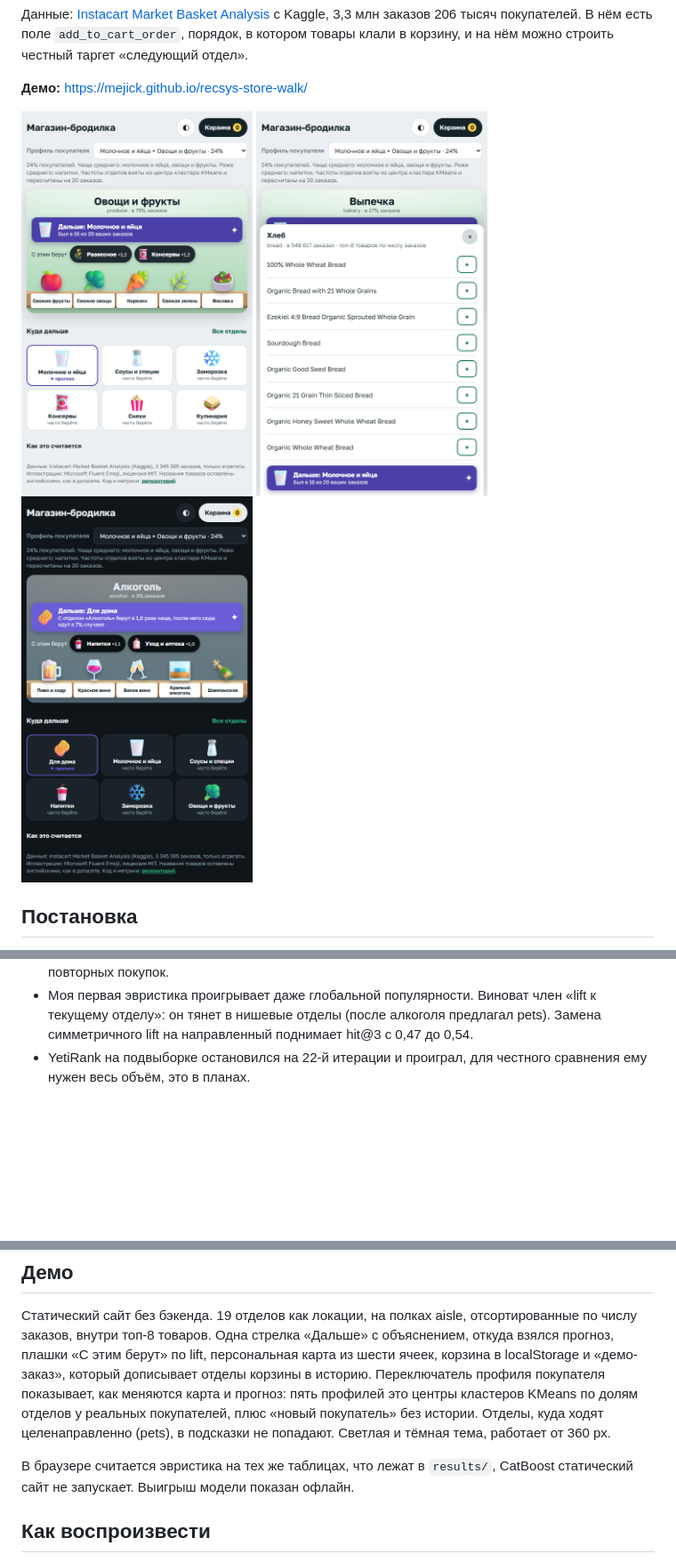
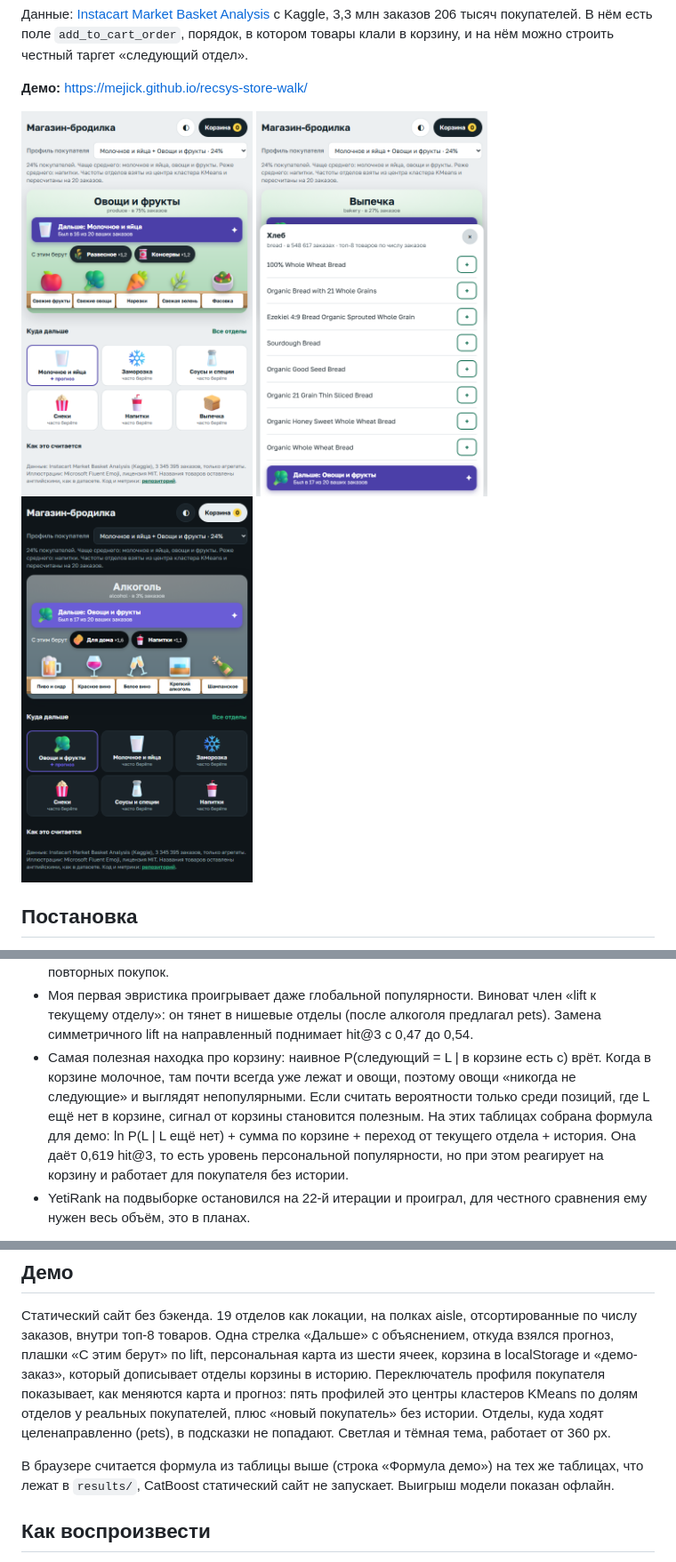
Before and after one commit to Mejick/recsys-store-walk, a Markdown page: README.md, 3 parts joined by grey strips. Shown: that part at 89% size. Drawn GitHub-style; pictures changed too: docs/shot_dark.png, docs/shot_light.png, docs/shot_sheet.png; blank space fills up the shorter version.

Commit message:
корзина влияет на стрелку: таблицы с поправкой на то, что уже лежит в корзине, новая формула демо

```diff
--- a/README.md
+++ b/README.md
@@ -90,6 +91,13 @@ hit@3 по срезам:
 - Моя первая эвристика проигрывает даже глобальной популярности. Виноват член «lift к
   текущему отделу»: он тянет в нишевые отделы (после алкоголя предлагал pets). Замена
   симметричного lift на направленный поднимает hit@3 с 0,47 до 0,54.
+- Самая полезная находка про корзину: наивное P(следующий = L | в корзине есть c) врёт.
+  Когда в корзине молочное, там почти всегда уже лежат и овощи, поэтому овощи «никогда не
+  следующие» и выглядят непопулярными. Если считать вероятности только среди позиций, где L
+  ещё нет в корзине, сигнал от корзины становится полезным. На этих таблицах собрана формула
+  для демо: ln P(L | L ещё нет) + сумма по корзине + переход от текущего отдела + история.
+  Она даёт 0,619 hit@3, то есть уровень персональной популярности, но при этом реагирует на
+  корзину и работает для покупателя без истории.
 - YetiRank на подвыборке остановился на 22-й итерации и проиграл, для честного сравнения ему
   нужен весь объём, это в планах.
 
@@ -106,8 +114,8 @@ localStorage и «демо-заказ», который дописывает о
 по долям отделов у реальных покупателей, плюс «новый покупатель» без истории. Отделы, куда
 ходят целенаправленно (pets), в подсказки не попадают. Светлая и тёмная тема, работает от 360 px.
 
-В браузере считается эвристика на тех же таблицах, что лежат в `results/`, CatBoost статический
-сайт не запускает. Выигрыш модели показан офлайн.
+В браузере считается формула из таблицы выше (строка «Формула демо») на тех же таблицах, что
+лежат в `results/`, CatBoost статический сайт не запускает. Выигрыш модели показан офлайн.
 
 ## Как воспроизвести
 
```
Also changed, not shown: other parts of README.md (+1 -0 lines), results/metrics.md (+9 -0 lines), 10 other files.
